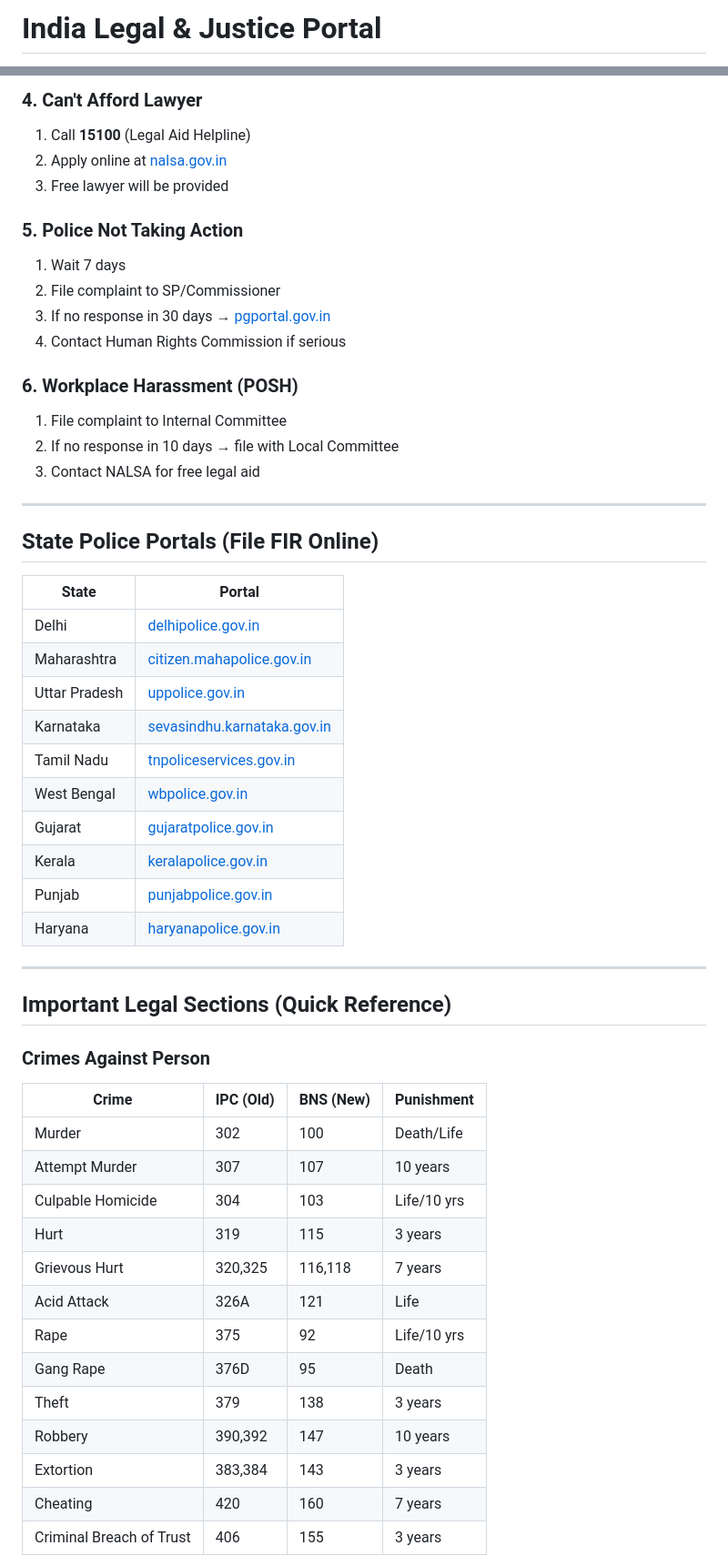
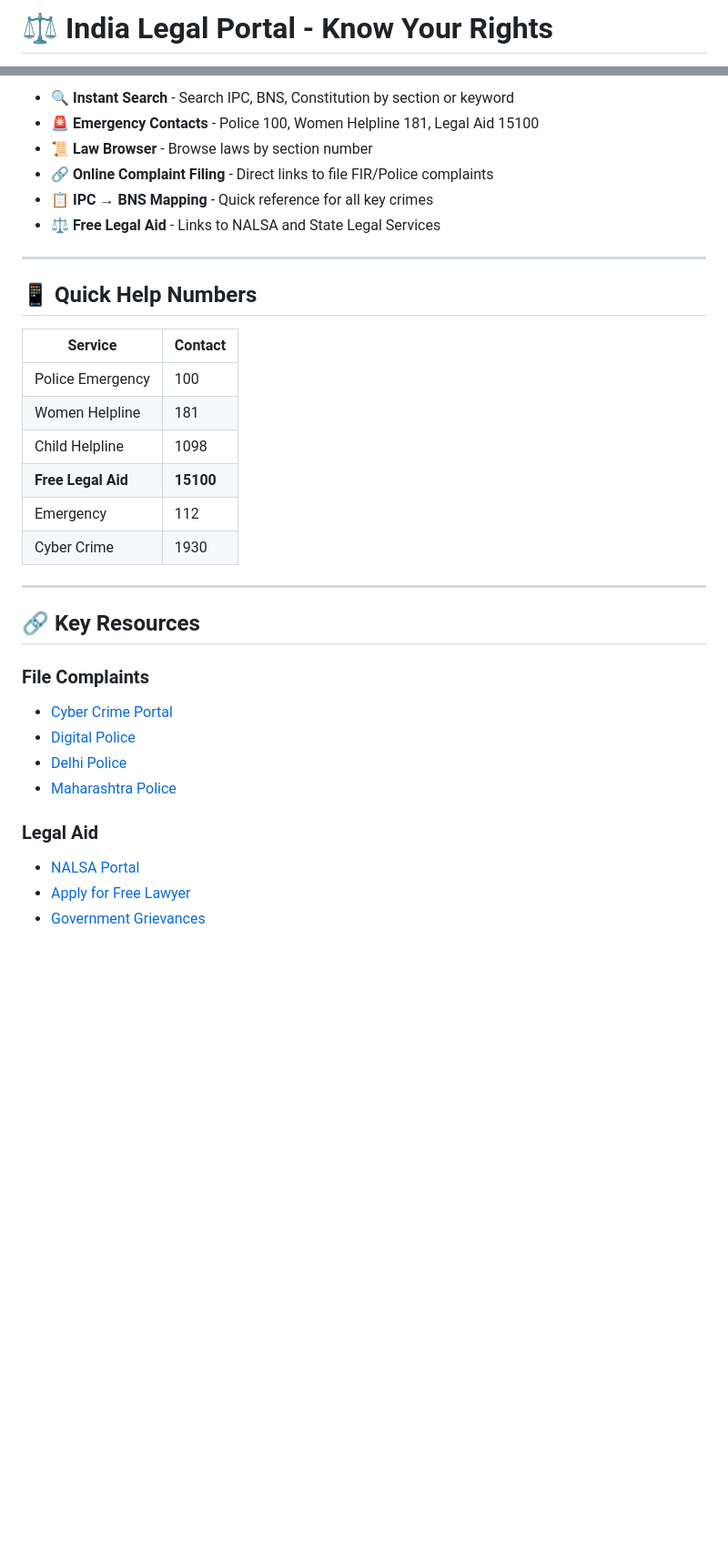
Before and after one commit to MysticDevloper/india-legal-data, a Markdown page: README.md, 2 parts joined by grey strips. Shown at 91% size. GitHub-like rendering; blank space fills up the shorter version.

```diff
--- a/README.md
+++ b/README.md
@@ -1,2 +1,2 @@
-# India Legal & Justice Portal
+# ⚖️ India Legal Portal - Know Your Rights
 
@@ -66,55 +31,35 @@ A comprehensive database for **Indian Laws, Rights, and Legal Resources** - desi
-### 4. Can't Afford Lawyer
-1. Call **15100** (Legal Aid Helpline)
-2. Apply online at [nalsa.gov.in](https://nalsa.gov.in/services/legal-aid)
-3. Free lawyer will be provided
-
-### 5. Police Not Taking Action
-1. Wait 7 days
-2. File complaint to SP/Commissioner
-3. If no response in 30 days → [pgportal.gov.in](https://pgportal.gov.in)
-4. Contact Human Rights Commission if serious
-
-### 6. Workplace Harassment (POSH)
-1. File complaint to Internal Committee
-2. If no response in 10 days → file with Local Committee
-3. Contact NALSA for free legal aid
+- 🔍 **Instant Search** - Search IPC, BNS, Constitution by section or keyword
+- 🚨 **Emergency Contacts** - Police 100, Women Helpline 181, Legal Aid 15100
+- 📜 **Law Browser** - Browse laws by section number
+- 🔗 **Online Complaint Filing** - Direct links to file FIR/Police complaints
+- 📋 **IPC → BNS Mapping** - Quick reference for all key crimes
+- ⚖️ **Free Legal Aid** - Links to NALSA and State Legal Services
 
 ---
 
-## State Police Portals (File FIR Online)
+## 📱 Quick Help Numbers
 
-| State | Portal |
-|-------|--------|
-| Delhi | [delhipolice.gov.in](https://delhipolice.gov.in) |
-| Maharashtra | [citizen.mahapolice.gov.in](https://citizen.mahapolice.gov.in) |
-| Uttar Pradesh | [uppolice.gov.in](https://uppolice.gov.in) |
-| Karnataka | [sevasindhu.karnataka.gov.in](https://sevasindhu.karnataka.gov.in) |
-| Tamil Nadu | [tnpoliceservices.gov.in](https://tnpoliceservices.gov.in) |
-| West Bengal | [wbpolice.gov.in](https://wbpolice.gov.in) |
-| Gujarat | [gujaratpolice.gov.in](https://gujaratpolice.gov.in) |
-| Kerala | [keralapolice.gov.in](https://keralapolice.gov.in) |
-| Punjab | [punjabpolice.gov.in](https://punjabpolice.gov.in) |
-| Haryana | [haryanapolice.gov.in](https://haryanapolice.gov.in) |
+| Service | Contact |
+|---------|---------|
+| Police Emergency | 100 |
+| Women Helpline | 181 |
+| Child Helpline | 1098 |
+| **Free Legal Aid** | **15100** |
+| Emergency | 112 |
+| Cyber Crime | 1930 |
 
 ---
 
-## Important Legal Sections (Quick Reference)
+## 🔗 Key Resources
 
-### Crimes Against Person
+### File Complaints
+- [Cyber Crime Portal](https://cybercrime.gov.in)
+- [Digital Police](https://digitalpolice.gov.in)
+- [Delhi Police](https://delhipolice.gov.in)
+- [Maharashtra Police](https://citizen.mahapolice.gov.in)
 
-| Crime | IPC (Old) | BNS (New) | Punishment |
-|-------|----------|-----------|------------|
-| Murder | 302 | 100 | Death/Life |
-| Attempt Murder | 307 | 107 | 10 years |
-| Culpable Homicide | 304 | 103 | Life/10 yrs |
-| Hurt | 319 | 115 | 3 years |
-| Grievous Hurt | 320,325 | 116,118 | 7 years |
-| Acid Attack | 326A | 121 | Life |
-| Rape | 375 | 92 | Life/10 yrs |
-| Gang Rape | 376D | 95 | Death |
-| Theft | 379 | 138 | 3 years |
-| Robbery | 390,392 | 147 | 10 years |
-| Extortion | 383,384 | 143 | 3 years |
-| Cheating | 420 | 160 | 7 years |
-| Criminal Breach of Trust | 406 | 155 | 3 years |
+### Legal Aid
+- [NALSA Portal](https://nalsa.gov.in)
+- [Apply for Free Lawyer](https://nalsa.gov.in/services/legal-aid)
+- [Government Grievances](https://pgportal.gov.in)
 
```
Also changed, not shown: other parts of README.md (+62 -152 lines).
